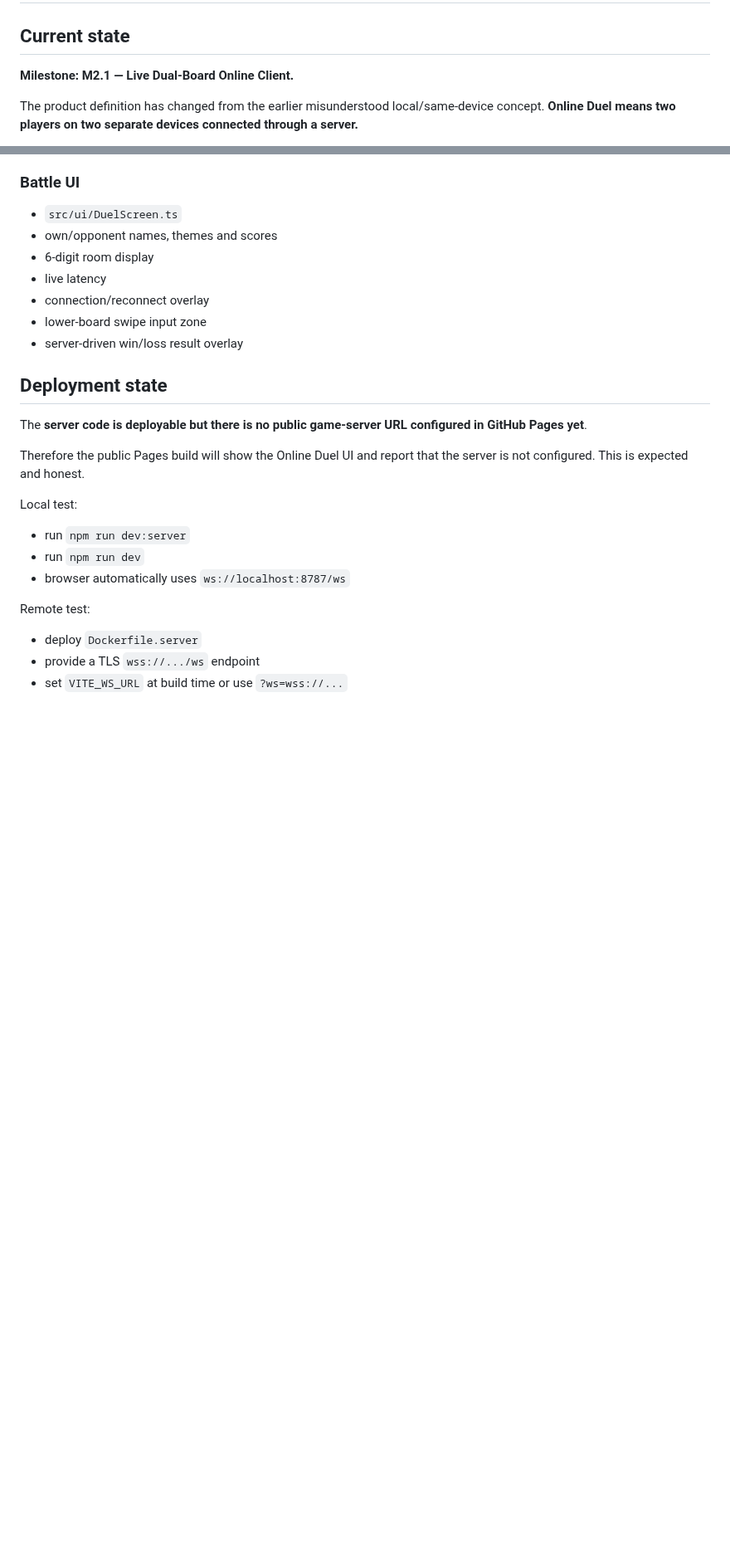
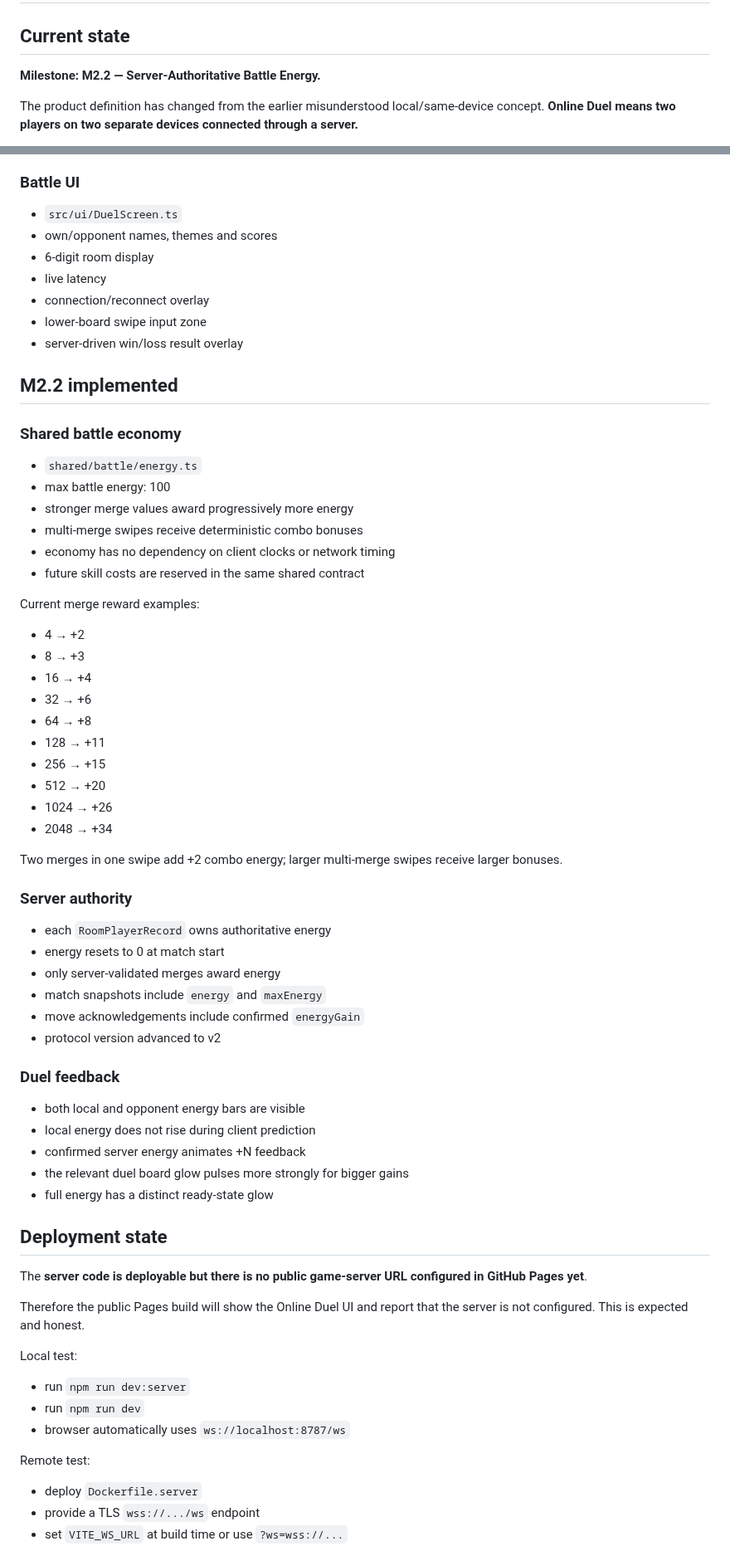
Before and after one commit to wenq705-sys/DoubleFight-Web, a Markdown page: docs/HANDOFF.md, 2 parts joined by grey strips. Shown at 83% size. Rendered like a GitHub page; blank space fills up the shorter version.

Commit message:
docs: update docs/HANDOFF.md for M2.2 battle energy

```diff
--- a/docs/HANDOFF.md
+++ b/docs/HANDOFF.md
@@ -2,7 +2,7 @@
 
 ## Current state
 
-**Milestone: M2.1 — Live Dual-Board Online Client.**
+**Milestone: M2.2 — Server-Authoritative Battle Energy.**
 
 The product definition has changed from the earlier misunderstood local/same-device concept. **Online Duel means two players on two separate devices connected through a server.**
 
@@ -99,6 +99,45 @@ When both players ready, the server creates a real authoritative match and the c
 - lower-board swipe input zone
 - server-driven win/loss result overlay
 
+## M2.2 implemented
+
+### Shared battle economy
+- `shared/battle/energy.ts`
+- max battle energy: 100
+- stronger merge values award progressively more energy
+- multi-merge swipes receive deterministic combo bonuses
+- economy has no dependency on client clocks or network timing
+- future skill costs are reserved in the same shared contract
+
+Current merge reward examples:
+- 4 → +2
+- 8 → +3
+- 16 → +4
+- 32 → +6
+- 64 → +8
+- 128 → +11
+- 256 → +15
+- 512 → +20
+- 1024 → +26
+- 2048 → +34
+
+Two merges in one swipe add +2 combo energy; larger multi-merge swipes receive larger bonuses.
+
+### Server authority
+- each `RoomPlayerRecord` owns authoritative energy
+- energy resets to 0 at match start
+- only server-validated merges award energy
+- match snapshots include `energy` and `maxEnergy`
+- move acknowledgements include confirmed `energyGain`
+- protocol version advanced to v2
+
+### Duel feedback
+- both local and opponent energy bars are visible
+- local energy does not rise during client prediction
+- confirmed server energy animates +N feedback
+- the relevant duel board glow pulses more strongly for bigger gains
+- full energy has a distinct ready-state glow
+
 ## Deployment state
 
 The **server code is deployable but there is no public game-server URL configured in GitHub Pages yet**.
```
Also changed, not shown: other parts of docs/HANDOFF.md (+11 -10 lines).
